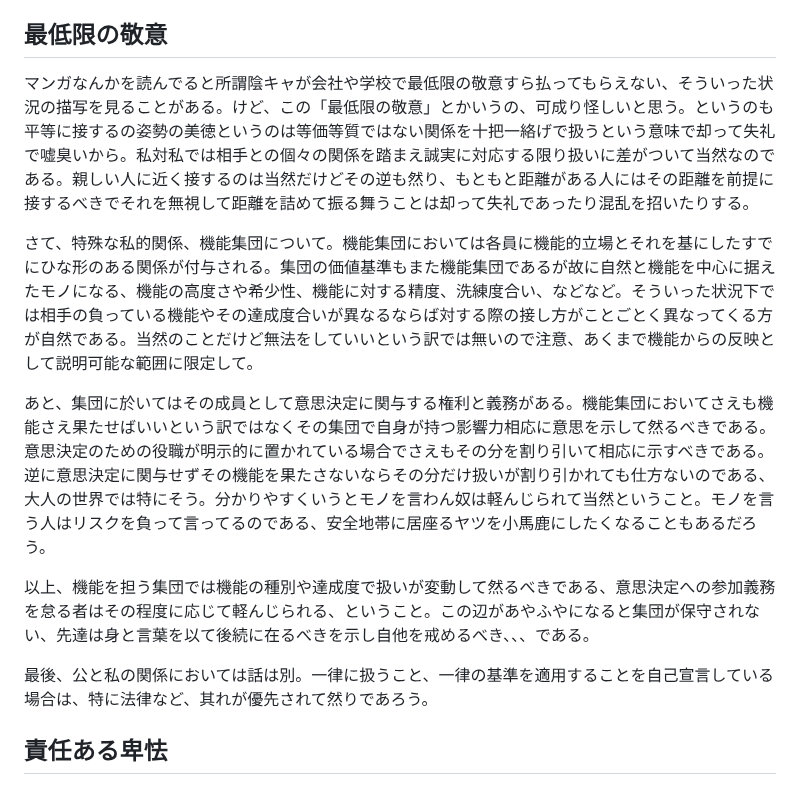
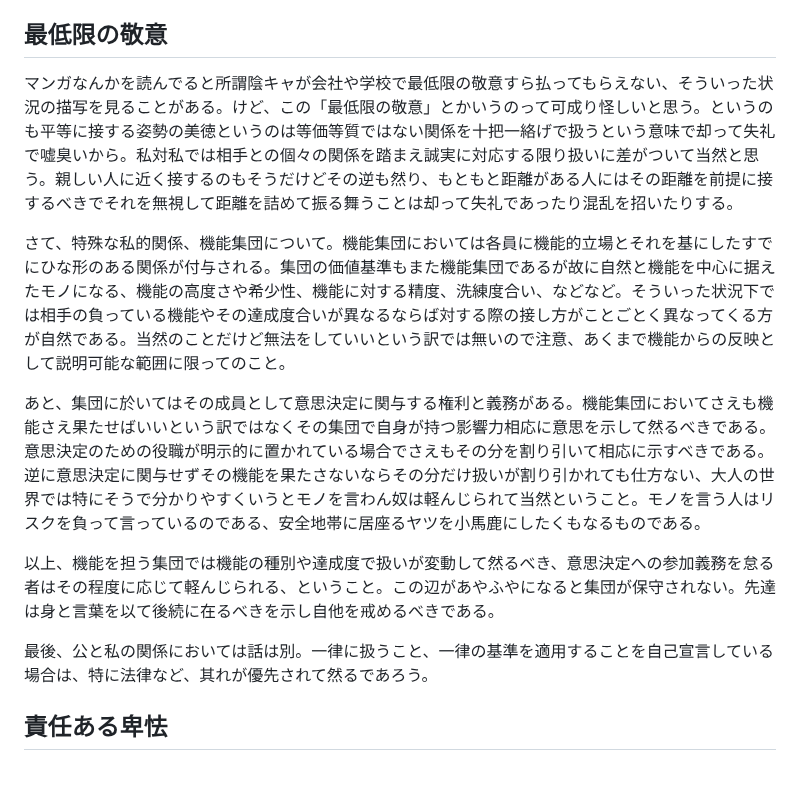
Before and after one commit to ozzymon/httpsvr, a Markdown page: misc.md, the part around the change. GitHub-like rendering.

```diff
--- a/misc.md
+++ b/misc.md
@@ -10,15 +10,15 @@
 
 ## 最低限の敬意
 
-マンガなんかを読んでると所謂陰キャが会社や学校で最低限の敬意すら払ってもらえない、そういった状況の描写を見ることがある。けど、この「最低限の敬意」とかいうの、可成り怪しいと思う。というのも平等に接するの姿勢の美徳というのは等価等質ではない関係を十把一絡げで扱うという意味で却って失礼で嘘臭いから。私対私では相手との個々の関係を踏まえ誠実に対応する限り扱いに差がついて当然なのである。親しい人に近く接するのは当然だけどその逆も然り、もともと距離がある人にはその距離を前提に接するべきでそれを無視して距離を詰めて振る舞うことは却って失礼であったり混乱を招いたりする。
+マンガなんかを読んでると所謂陰キャが会社や学校で最低限の敬意すら払ってもらえない、そういった状況の描写を見ることがある。けど、この「最低限の敬意」とかいうのって可成り怪しいと思う。というのも平等に接する姿勢の美徳というのは等価等質ではない関係を十把一絡げで扱うという意味で却って失礼で嘘臭いから。私対私では相手との個々の関係を踏まえ誠実に対応する限り扱いに差がついて当然と思う。親しい人に近く接するのもそうだけどその逆も然り、もともと距離がある人にはその距離を前提に接するべきでそれを無視して距離を詰めて振る舞うことは却って失礼であったり混乱を招いたりする。
 
-さて、特殊な私的関係、機能集団について。機能集団においては各員に機能的立場とそれを基にしたすでにひな形のある関係が付与される。集団の価値基準もまた機能集団であるが故に自然と機能を中心に据えたモノになる、機能の高度さや希少性、機能に対する精度、洗練度合い、などなど。そういった状況下では相手の負っている機能やその達成度合いが異なるならば対する際の接し方がことごとく異なってくる方が自然である。当然のことだけど無法をしていいという訳では無いので注意、あくまで機能からの反映として説明可能な範囲に限定して。
+さて、特殊な私的関係、機能集団について。機能集団においては各員に機能的立場とそれを基にしたすでにひな形のある関係が付与される。集団の価値基準もまた機能集団であるが故に自然と機能を中心に据えたモノになる、機能の高度さや希少性、機能に対する精度、洗練度合い、などなど。そういった状況下では相手の負っている機能やその達成度合いが異なるならば対する際の接し方がことごとく異なってくる方が自然である。当然のことだけど無法をしていいという訳では無いので注意、あくまで機能からの反映として説明可能な範囲に限ってのこと。
 
-あと、集団に於いてはその成員として意思決定に関与する権利と義務がある。機能集団においてさえも機能さえ果たせばいいという訳ではなくその集団で自身が持つ影響力相応に意思を示して然るべきである。意思決定のための役職が明示的に置かれている場合でさえもその分を割り引いて相応に示すべきである。逆に意思決定に関与せずその機能を果たさないならその分だけ扱いが割り引かれても仕方ないのである、大人の世界では特にそう。分かりやすくいうとモノを言わん奴は軽んじられて当然ということ。モノを言う人はリスクを負って言ってるのである、安全地帯に居座るヤツを小馬鹿にしたくなることもあるだろう。
+あと、集団に於いてはその成員として意思決定に関与する権利と義務がある。機能集団においてさえも機能さえ果たせばいいという訳ではなくその集団で自身が持つ影響力相応に意思を示して然るべきである。意思決定のための役職が明示的に置かれている場合でさえもその分を割り引いて相応に示すべきである。逆に意思決定に関与せずその機能を果たさないならその分だけ扱いが割り引かれても仕方ない、大人の世界では特にそうで分かりやすくいうとモノを言わん奴は軽んじられて当然ということ。モノを言う人はリスクを負って言っているのである、安全地帯に居座るヤツを小馬鹿にしたくもなるものである。
 
-以上、機能を担う集団では機能の種別や達成度で扱いが変動して然るべきである、意思決定への参加義務を怠る者はその程度に応じて軽んじられる、ということ。この辺があやふやになると集団が保守されない、先達は身と言葉を以て後続に在るべきを示し自他を戒めるべき、、、である。
+以上、機能を担う集団では機能の種別や達成度で扱いが変動して然るべき、意思決定への参加義務を怠る者はその程度に応じて軽んじられる、ということ。この辺があやふやになると集団が保守されない。先達は身と言葉を以て後続に在るべきを示し自他を戒めるべきである。
 
-最後、公と私の関係においては話は別。一律に扱うこと、一律の基準を適用することを自己宣言している場合は、特に法律など、其れが優先されて然りであろう。
+最後、公と私の関係においては話は別。一律に扱うこと、一律の基準を適用することを自己宣言している場合は、特に法律など、其れが優先されて然るであろう。
 
 
 ## 責任ある卑怯
```
